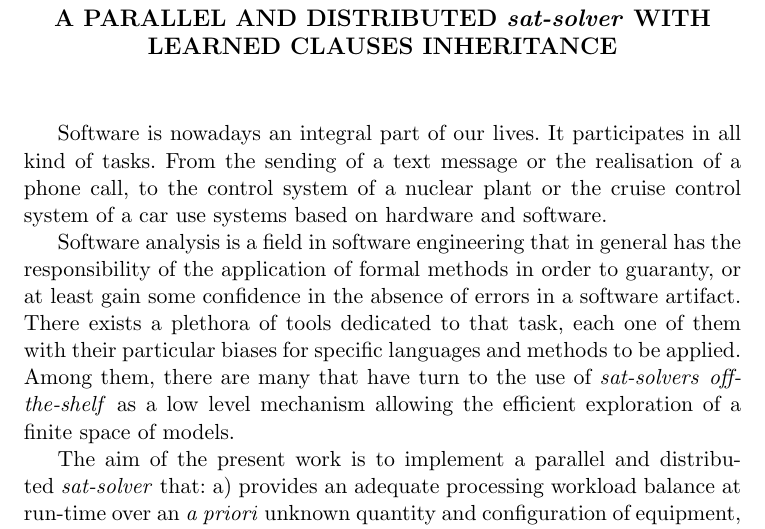
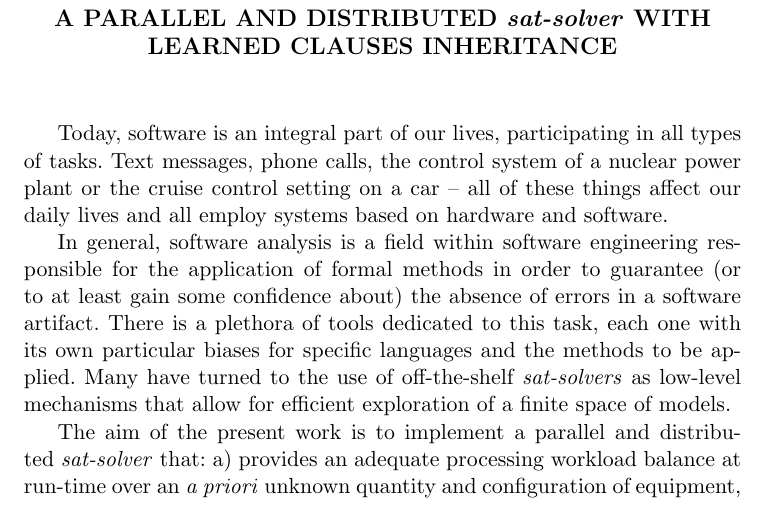
Before and after one commit to ivissani/rfm, a LaTeX thesis (tesis/tesis.tex, which reads tesis/abs_en.tex): part of page 5 of 45, cut so that both start at the same text. Compiled offline with pdfLaTeX.

Commit message:
incorporando algunas mejoras en el abstract inglés (falta revisar el último párrafo)

```diff
--- a/tesis/abs_en.tex
+++ b/tesis/abs_en.tex
@@ -6,19 +6,28 @@
 %\vspace{1cm}
 \chapter*{\runtitle}
 
-Software is nowadays an integral part of our lives. It participates in all
-kind of tasks. From the sending of a text message or the realisation of a
-phone call, to the control system of a nuclear plant or the cruise control
-system of a car use systems based on hardware and software.
+Today, software is an integral part of our lives, participating in all types of tasks. Text messages, phone calls, the control system of a nuclear power plant or the cruise control setting on a car -- all of these things affect our daily lives and all employ systems based on hardware and software.
 
-Software analysis is a field in software engineering that in general has the
-responsibility of the application of formal methods in order to guaranty, or
-at least gain some confidence in the absence of errors in a software artifact.
-There exists a plethora of tools dedicated to that task, each one of them with
-their particular biases for specific languages and methods to be applied.
-Among them, there are many that have turn to the use of \ssolvers \emph{off-
-the-shelf}  as a low level mechanism allowing the efficient exploration of a
-finite space of models.
+In general, software analysis is a field within software engineering responsible for the application of formal methods in order to guarantee (or to at least gain some confidence about) the absence of errors in a software artifact. There is a plethora of tools dedicated to this task, each one with its own particular biases for specific languages and the methods to be applied. Many have turned to the use of off-the-shelf \ssolvers as low-level mechanisms that allow for efficient exploration of a finite space of models.
+
+%The aim of the present work is to implement a parallel and distributed sat-solver that: a) provides an adequate processing workload balance at run-time over an a priori (necesario? no está en el original) unknown quantity and configuration of equipment, b) provides an adequate balance of memory use, both primary and secondary, at run-time over an unknown quantity and configuration of equipment, c) is extensible and easy to parameterize in all the relevant aspects that determine the behaviour of the tool in the solution of the problem. Once this task is done, we will evaluate the viability of the implementation of learning techniques based in conflict clause analysis according to the needs of parallel and distributed scenarios, and their empirical comparison.
+
+
+
+
+%Software is nowadays an integral part of our lives. It participates in all
+%kind of tasks. From the sending of a text message or the realisation of a
+%phone call, to the control system of a nuclear plant or the cruise control
+%system of a car use systems based on hardware and software.
+
+%Software analysis is a field in software engineering that in general has the
+%responsibility of the application of formal methods in order to guaranty, or
+%at least gain some confidence in the absence of errors in a software artifact.
+%There exists a plethora of tools dedicated to that task, each one of them with
+%their particular biases for specific languages and methods to be applied.
+%Among them, there are many that have turn to the use of \ssolvers \emph{off-
+%the-shelf}  as a low level mechanism allowing the efficient exploration of a
+%finite space of models.
 
 The aim of the present work is to implement a parallel and distributed
 \ssolver that: \begin{inparaenum}[a)]   \item provides an adequate processing
```
